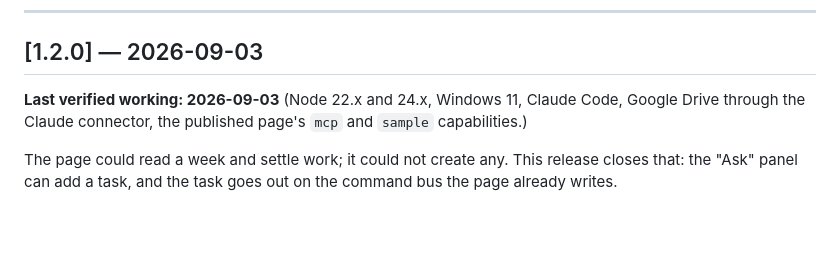
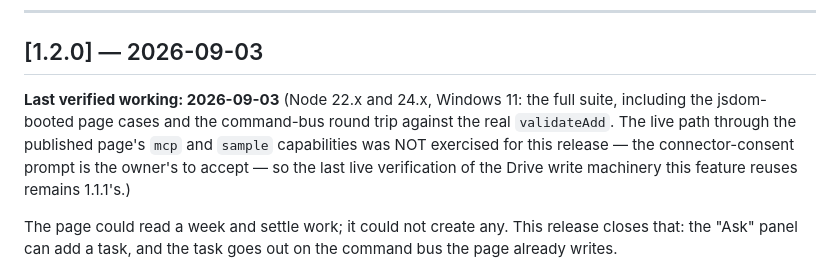
Before and after one commit to SchoolsInBeirut/fellers-agenda, a Markdown page: CHANGELOG.md, the part around the change. Rendered like a GitHub page; blank space fills up the shorter version.

Commit message:
docs: state exactly what 1.2.0 was verified against
The "last verified working" line claimed a live run through the page's
mcp and sample capabilities that did not happen for this release; it now
names the suite that ran and says the live connector path is unverified.

Co-Authored-By: Claude Fable 5.1 <noreply@anthropic.com>
Claude-Session: https://claude.ai/code/session_01LaVBmiaGwqLJUf3KYGM5Ho

```diff
--- a/CHANGELOG.md
+++ b/CHANGELOG.md
@@ -11,9 +11,12 @@ is the honest answer to "does this still work?" — not the release date.
 
 ## [1.2.0] — 2026-09-03
 
-**Last verified working: 2026-09-03** (Node 22.x and 24.x, Windows 11, Claude
-Code, Google Drive through the Claude connector, the published page's `mcp` and
-`sample` capabilities.)
+**Last verified working: 2026-09-03** (Node 22.x and 24.x, Windows 11: the
+full suite, including the jsdom-booted page cases and the command-bus round
+trip against the real `validateAdd`. The live path through the published page's
+`mcp` and `sample` capabilities was NOT exercised for this release — the
+connector-consent prompt is the owner's to accept — so the last live
+verification of the Drive write machinery this feature reuses remains 1.1.1's.)
 
 The page could read a week and settle work; it could not create any. This
 release closes that: the "Ask" panel can add a task, and the task goes out on
```
